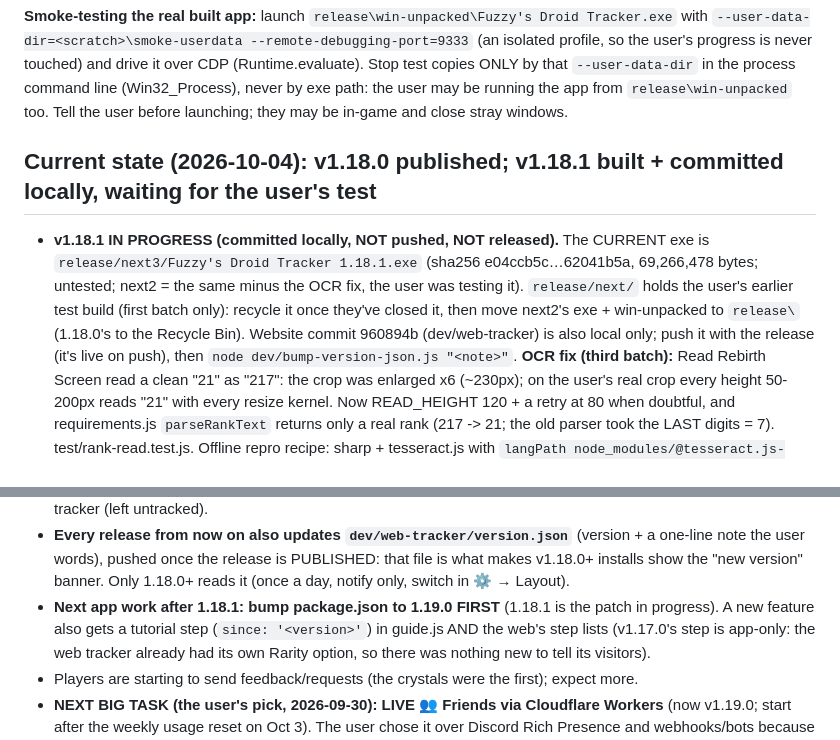
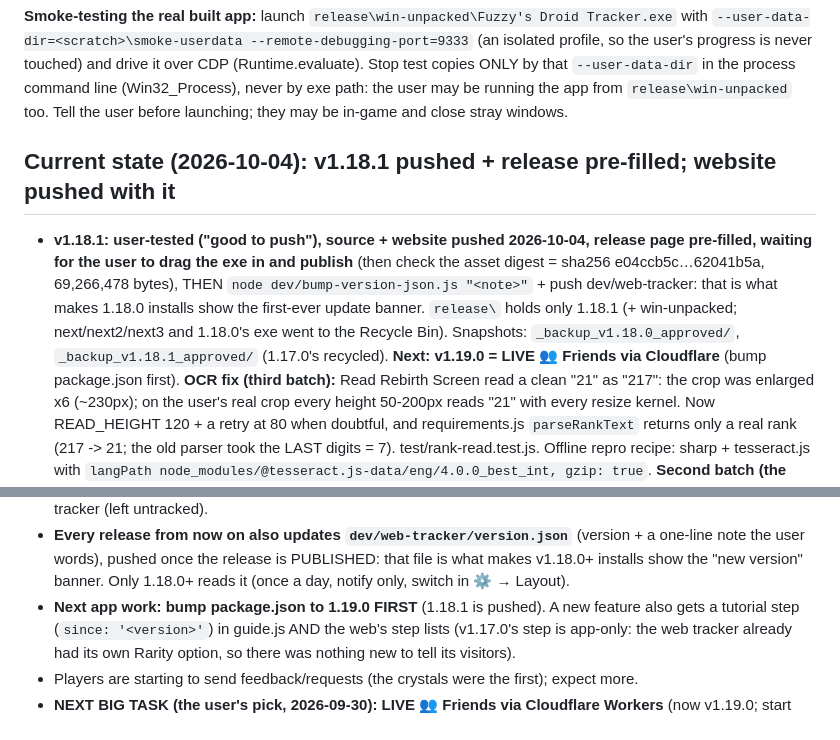
Before and after one commit to ibefuzzy/Fuzzy-Droid-Tracker, a Markdown page: CLAUDE.md, 2 parts joined by grey strips. Rendered like a GitHub page.

Commit message:
Notes: v1.18.1 pushed, release pre-filled, website pushed
Co-Authored-By: Claude Opus 5.5 <noreply@anthropic.com>

```diff
--- a/CLAUDE.md
+++ b/CLAUDE.md
@@ -325,14 +325,14 @@ Stop test copies ONLY by that `--user-data-dir` in the process command line (Win
 never by exe path: the user may be running the app from `release\win-unpacked` too. Tell the
 user before launching; they may be in-game and close stray windows.
 
-## Current state (2026-10-04): v1.18.0 published; v1.18.1 built + committed locally, waiting for the user's test
+## Current state (2026-10-04): v1.18.1 pushed + release pre-filled; website pushed with it
 
-- **v1.18.1 IN PROGRESS (committed locally, NOT pushed, NOT released).** The CURRENT exe is
-  `release/next3/Fuzzy's Droid Tracker 1.18.1.exe` (sha256 e04ccb5c…62041b5a, 69,266,478 bytes; untested; next2 = the
-  same minus the OCR fix, the user was testing it).
-  `release/next/` holds the user's earlier test build (first batch only): recycle it once they've closed it, then move
-  next2's exe + win-unpacked to `release\` (1.18.0's to the Recycle Bin). Website commit 960894b (dev/web-tracker) is
-  also local only; push it with the release (it's live on push), then `node dev/bump-version-json.js "<note>"`.
+- **v1.18.1: user-tested ("good to push"), source + website pushed 2026-10-04, release page pre-filled, waiting for
+  the user to drag the exe in and publish** (then check the asset digest = sha256 e04ccb5c…62041b5a, 69,266,478
+  bytes), THEN `node dev/bump-version-json.js "<note>"` + push dev/web-tracker: that is what makes 1.18.0 installs
+  show the first-ever update banner. `release\` holds only 1.18.1 (+ win-unpacked; next/next2/next3 and 1.18.0's exe
+  went to the Recycle Bin). Snapshots: `_backup_v1.18.0_approved/`, `_backup_v1.18.1_approved/` (1.17.0's recycled).
+  **Next: v1.19.0 = LIVE 👥 Friends via Cloudflare** (bump package.json first).
   **OCR fix (third batch):** Read Rebirth Screen read a clean "21" as "217": the crop was enlarged x6 (~230px); on
   the user's real crop every height 50-200px reads "21" with every resize kernel. Now READ_HEIGHT 120 + a retry at
   80 when doubtful, and requirements.js `parseRankText` returns only a real rank (217 -> 21; the old parser took the
@@ -407,7 +407,7 @@ user before launching; they may be in-game and close stray windows.
 - **Every release from now on also updates `dev/web-tracker/version.json`** (version + a one-line note the user
   words), pushed once the release is PUBLISHED: that file is what makes v1.18.0+ installs show the "new version"
   banner. Only 1.18.0+ reads it (once a day, notify only, switch in ⚙ → Layout).
-- **Next app work after 1.18.1: bump package.json to 1.19.0 FIRST** (1.18.1 is the patch in progress). A new feature also gets a tutorial step
+- **Next app work: bump package.json to 1.19.0 FIRST** (1.18.1 is pushed). A new feature also gets a tutorial step
   (`since: '<version>'`) in guide.js AND the web's step lists (v1.17.0's step is app-only: the web
   tracker already had its own Rarity option, so there was nothing new to tell its visitors).
 - Players are starting to send feedback/requests (the crystals were the first); expect more.
```
